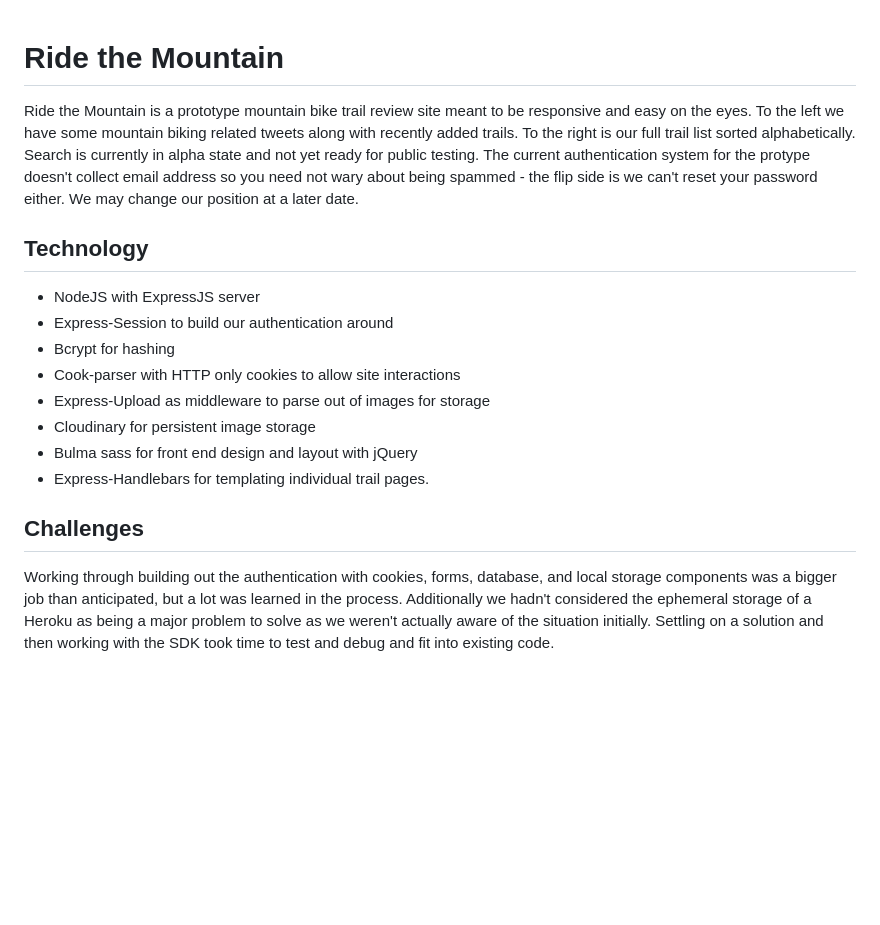
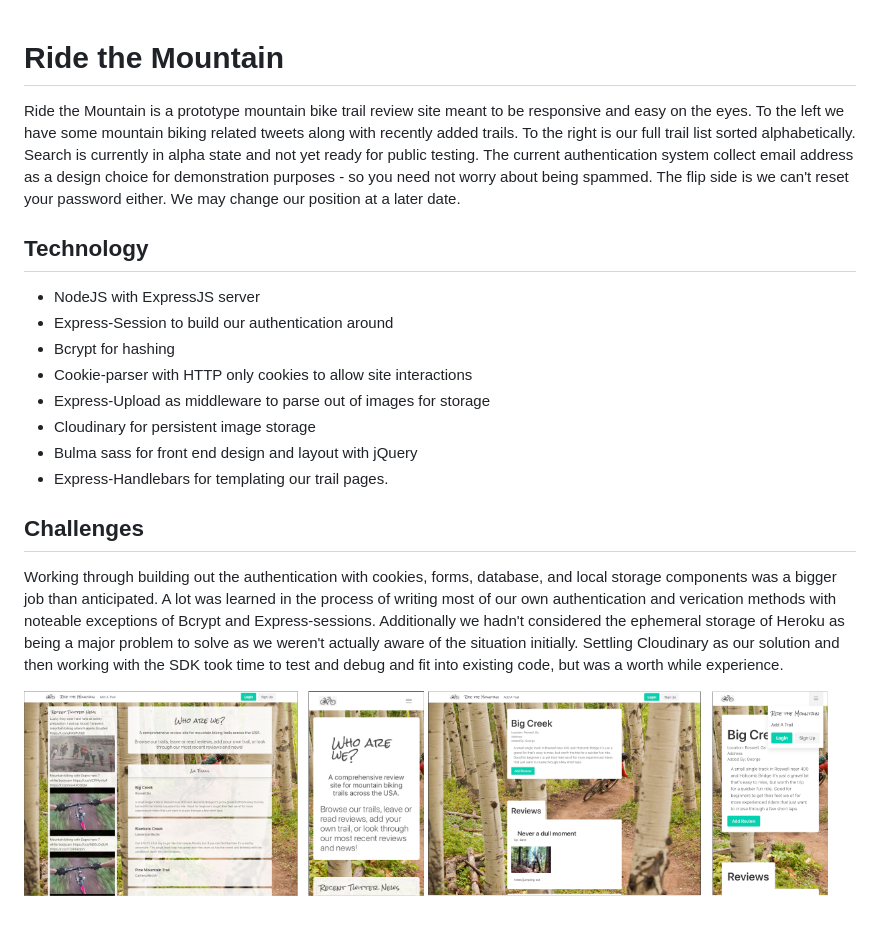
Before and after one commit to echo-dave/rtm, a Markdown page: readme.md, the part around the change. Rendered like a GitHub page; pictures changed too: readmeImgs/home.png (added), readmeImgs/trail.png (added); blank space fills up the shorter version.

```diff
--- a/readme.md
+++ b/readme.md
@@ -1,18 +1,21 @@
 # Ride the Mountain
-Ride the Mountain is a prototype mountain bike trail review site meant to be responsive and easy on the eyes. To the left we have some mountain biking related tweets along with recently added trails. To the right is our full trail list sorted alphabetically. Search is currently in alpha state and not yet ready for public testing. The current authentication system for the protype doesn't collect email address so you need not wary about being spammed - the flip side is we can't reset your password either. We may change our position at a later date.
 
+Ride the Mountain is a prototype mountain bike trail review site meant to be responsive and easy on the eyes. To the left we have some mountain biking related tweets along with recently added trails. To the right is our full trail list sorted alphabetically. Search is currently in alpha state and not yet ready for public testing. The current authentication system collect email address as a design choice for demonstration purposes - so you need not worry about being spammed. The flip side is we can't reset your password either. We may change our position at a later date.
 
 ## Technology
+
 - NodeJS with ExpressJS server
 - Express-Session to build our authentication around
 - Bcrypt for hashing
-- Cook-parser with HTTP only cookies to allow site interactions
+- Cookie-parser with HTTP only cookies to allow site interactions
 - Express-Upload as middleware to parse out of images for storage
 - Cloudinary for persistent image storage
 - Bulma sass for front end design and layout with jQuery
-- Express-Handlebars for templating individual trail pages.
-
+- Express-Handlebars for templating our trail pages.
 
 ## Challenges
 
-Working through building out the authentication with cookies, forms, database, and local storage components was a bigger job than anticipated, but a lot was learned in the process. Additionally we hadn't considered the ephemeral storage of a Heroku as being a major problem to solve as we weren't actually aware of the situation initially. Settling on a solution and then working with the SDK took time to test and debug and fit into existing code.
+Working through building out the authentication with cookies, forms, database, and local storage components was a bigger job than anticipated. A lot was learned in the process of writing most of our own authentication and verication methods with noteable exceptions of Bcrypt and Express-sessions. Additionally we hadn't considered the ephemeral storage of Heroku as being a major problem to solve as we weren't actually aware of the situation initially. Settling Cloudinary as our solution and then working with the SDK took time to test and debug and fit into existing code, but was a worth while experience.
+
+![homePage](readmeImgs/home.png)
+![trails](readmeImgs/trail.png)
```
Also changed, not shown: 1 other file.
